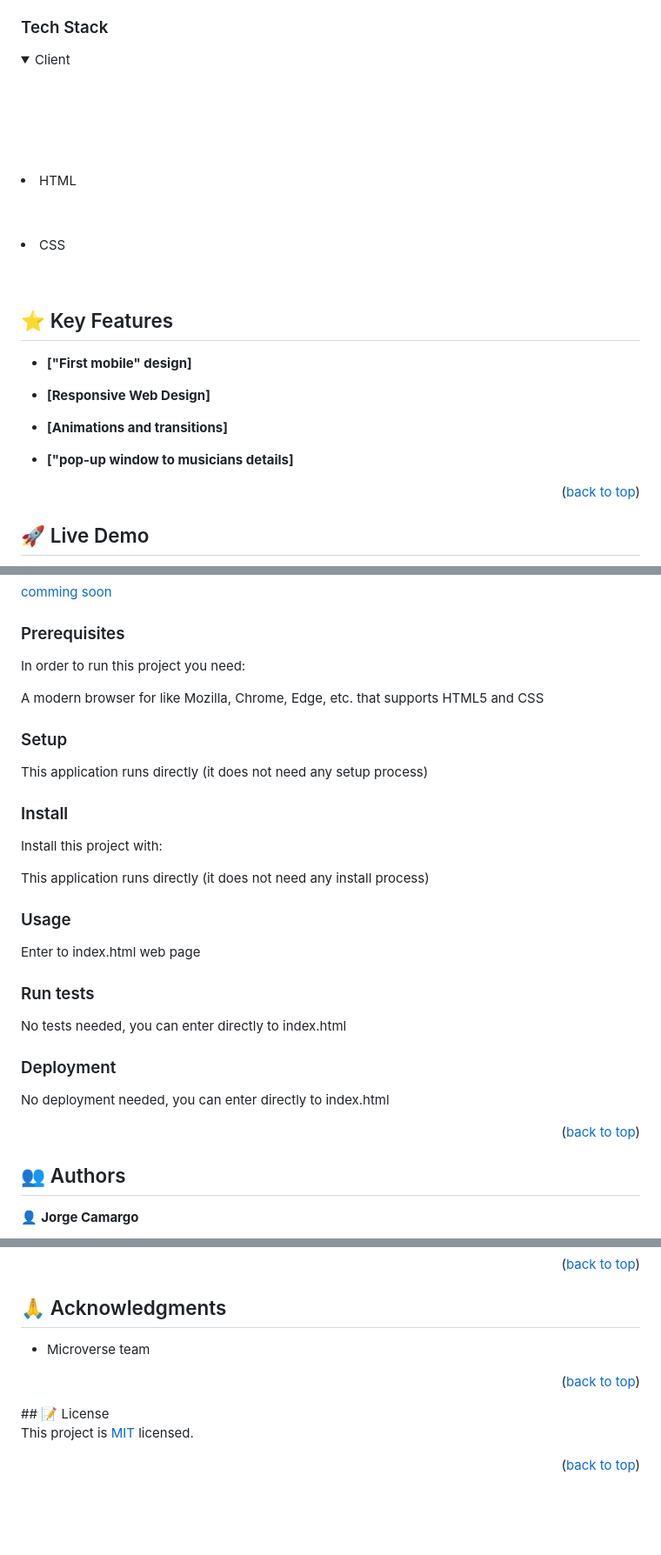
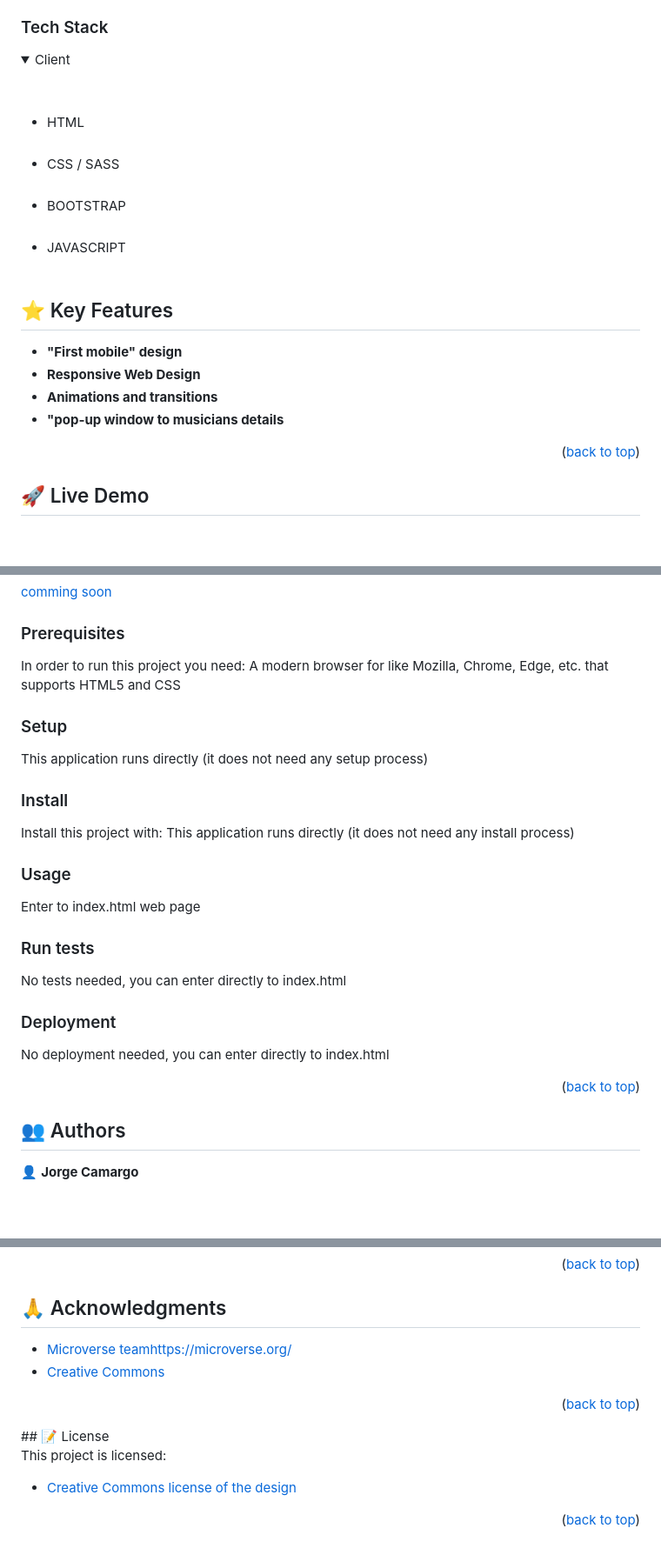
Before and after one commit to jicamargo/mmw, a Markdown page: README.md, 3 parts joined by grey strips. Shown at 87% size. GitHub-like rendering; folded sections open; blank space fills up the shorter version.

Commit message:
update readme with license

```diff
--- a/README.md
+++ b/README.md
@@ -87,28 +87,21 @@ This is a demo site with de "Miami Music Weekend Information". It's a Capstone f
 ### Tech Stack <a name="tech-stack"></a>
 
 <details>
-
   <summary>Client</summary>
-
   <ul>
-
     <li>HTML</li>
-
-    <li>CSS</li>
-
+    <li>CSS / SASS</li>
+    <li>BOOTSTRAP</li>
+    <li>JAVASCRIPT</li>
   </ul>
-
 </details>
 
 ## ⭐️ Key Features <a name="key-features"></a>
 
-- **["First mobile" design]**
-
-- **[Responsive Web Design]**
-
-- **[Animations and transitions]**
-
-- **["pop-up window to musicians details]**
+- **"First mobile" design**
+- **Responsive Web Design**
+- **Animations and transitions**
+- **"pop-up window to musicians details**
 
 <p align="right">(<a href="#readme-top">back to top</a>)</p>
 <!-- LIVE DEMO -->
@@ -129,35 +122,28 @@ Open this site in your browser and enjoy.
 [comming soon](https://)
 
 ### Prerequisites
-
-In order to run this project you need:
-
-A modern browser for like Mozilla, Chrome, Edge, etc. that supports HTML5 and CSS
+  In order to run this project you need:
+  A modern browser for like Mozilla, Chrome, Edge, etc. that supports HTML5 and CSS
 
 ### Setup
-
-This application runs directly (it does not need any setup process)
+  This application runs directly (it does not need any setup process)
 
 ### Install
-
-Install this project with:
-
-This application runs directly (it does not need any install process)
+  Install this project with:
+  This application runs directly (it does not need any install process)
 
 ### Usage
-
-Enter to index.html web page
+  Enter to index.html web page
 
 ### Run tests
-
-No tests needed, you can enter directly to index.html
+  No tests needed, you can enter directly to index.html
 
 ### Deployment
+  No deployment needed, you can enter directly to index.html
 
-No deployment needed, you can enter directly to index.html
 <p align="right">(<a href="#readme-top">back to top</a>)</p>
+
 <!-- AUTHORS -->
-
 ## 👥 Authors <a name="authors"></a>
 
 👤 **Jorge Camargo**
@@ -187,10 +173,13 @@ If you like this project, please give a ⭐️ (Thank you)
 
 ## 🙏 Acknowledgments <a name="acknowledgements"></a>
 
-- Microverse team
+- [Microverse team]()https://microverse.org/
+- [Creative Commons](https://creativecommons.org/)
+
 <p align="right">(<a href="#readme-top">back to top</a>)</p>
 ## 📝 License <a name="license"></a>
 
-This project is [MIT](./LICENSE) licensed.
+This project is licensed:
+- [Creative Commons license of the design](https://creativecommons.org/licenses/by-nc/4.0/)
 
 <p align="right">(<a href="#readme-top">back to top</a>)</p>
```
